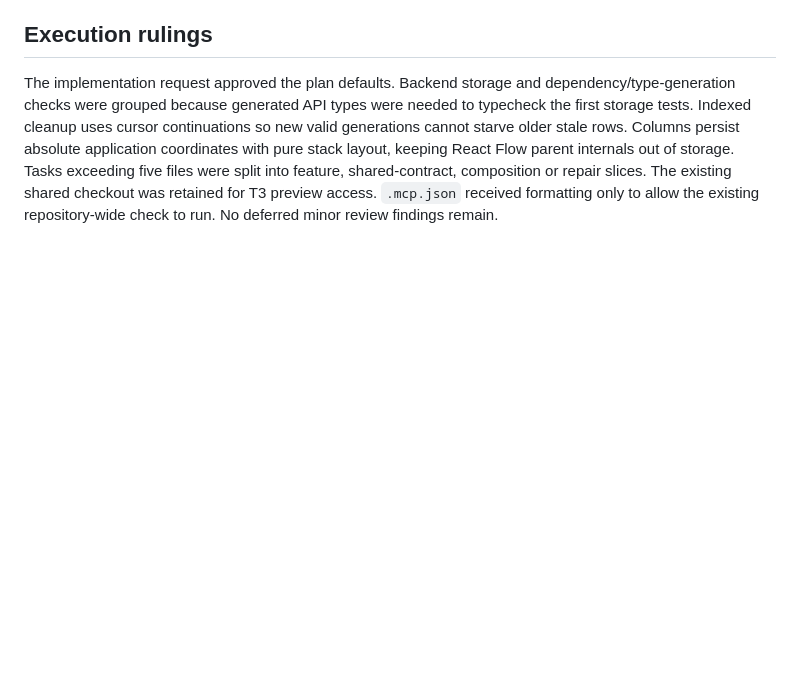
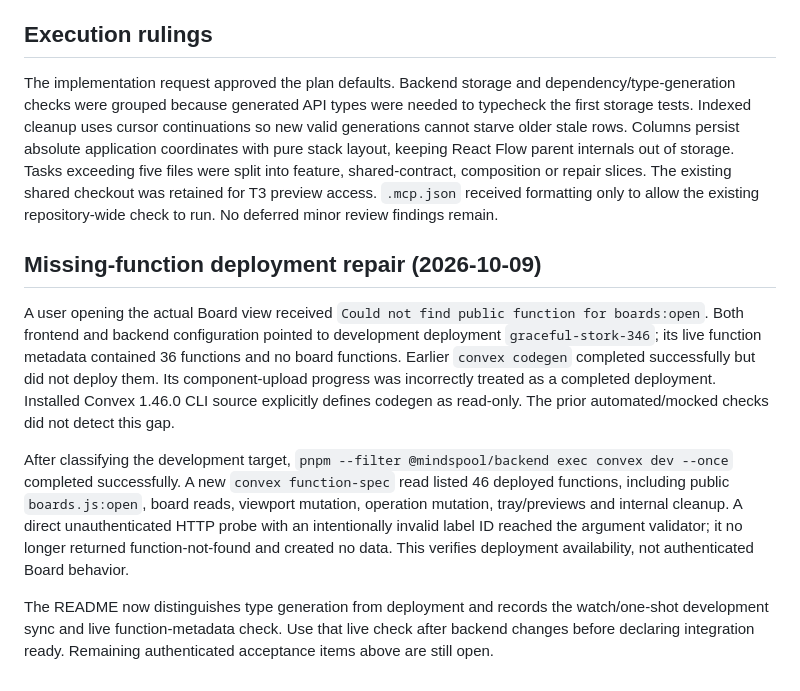
Before and after one commit to maruzek/mindspool, a Markdown page: docs/verification/boards.md, the part around the change. GitHub-like rendering; blank space fills up the shorter version.

```diff
--- a/docs/verification/boards.md
+++ b/docs/verification/boards.md
@@ -181,3 +181,26 @@ feature, shared-contract, composition or repair slices. The existing shared
 checkout was retained for T3 preview access. `.mcp.json` received formatting only
 to allow the existing repository-wide check to run. No deferred minor review
 findings remain.
+
+## Missing-function deployment repair (2026-10-09)
+
+A user opening the actual Board view received `Could not find public function for
+boards:open`. Both frontend and backend configuration pointed to development
+deployment `graceful-stork-346`; its live function metadata contained 36 functions
+and no board functions. Earlier `convex codegen` completed successfully but did
+not deploy them. Its component-upload progress was incorrectly treated as a
+completed deployment. Installed Convex 1.46.0 CLI source explicitly defines
+codegen as read-only. The prior automated/mocked checks did not detect this gap.
+
+After classifying the development target, `pnpm --filter @mindspool/backend exec
+convex dev --once` completed successfully. A new `convex function-spec` read listed
+46 deployed functions, including public `boards.js:open`, board reads, viewport
+mutation, operation mutation, tray/previews and internal cleanup. A direct
+unauthenticated HTTP probe with an intentionally invalid label ID reached the
+argument validator; it no longer returned function-not-found and created no data.
+This verifies deployment availability, not authenticated Board behavior.
+
+The README now distinguishes type generation from deployment and records the
+watch/one-shot development sync and live function-metadata check. Use that live
+check after backend changes before declaring integration ready. Remaining
+authenticated acceptance items above are still open.
```
Also changed, not shown: README.md (+11 -0 lines), tasks/todo.md (+6 -0 lines).
